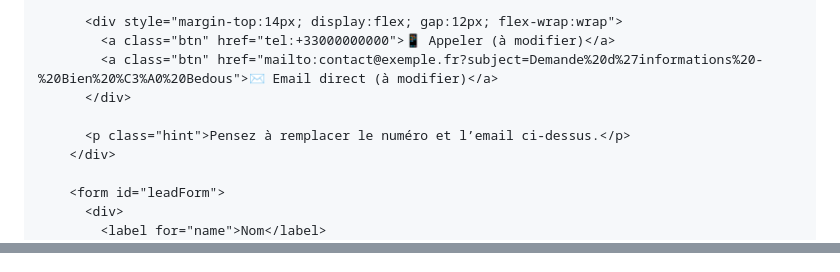
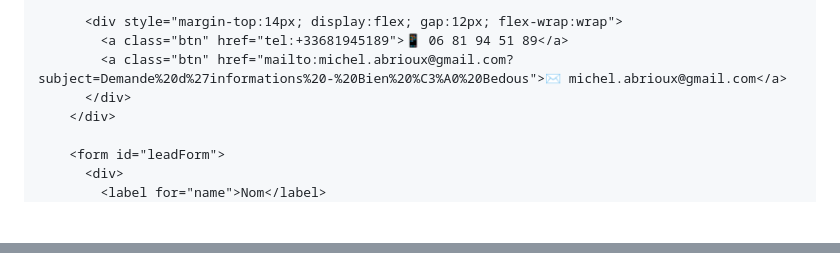
Before and after one commit to kevinabrioux/vivre-en-vallee-aspe, a Markdown page: README.md, 2 parts joined by grey strips. GitHub-like rendering; blank space fills up the shorter version.

Commit message:
Ajout des coordonnées de contact (téléphone et email)
Co-Authored-By: Claude Fable 5 <noreply@anthropic.com>

```diff
--- a/README.md
+++ b/README.md
@@ -539,11 +539,9 @@
           </div>
 
           <div style="margin-top:14px; display:flex; gap:12px; flex-wrap:wrap">
-            <a class="btn" href="tel:+33000000000">📱 Appeler (à modifier)</a>
-            <a class="btn" href="mailto:contact@exemple.fr?subject=Demande%20d%27informations%20-%20Bien%20%C3%A0%20Bedous">✉️ Email direct (à modifier)</a>
+            <a class="btn" href="tel:+33681945189">📱 06 81 94 51 89</a>
+            <a class="btn" href="mailto:michel.abrioux@gmail.com?subject=Demande%20d%27informations%20-%20Bien%20%C3%A0%20Bedous">✉️ michel.abrioux@gmail.com</a>
           </div>
-
-          <p class="hint">Pensez à remplacer le numéro et l’email ci-dessus.</p>
         </div>
 
         <form id="leadForm">
@@ -669,7 +667,7 @@
       const phone = document.getElementById("phone").value.trim();
       const msg = document.getElementById("msg").value.trim();
 
-      const to = "contact@exemple.fr"; // <-- à modifier
+      const to = "michel.abrioux@gmail.com";
       const subject = "Demande d'informations – Bien à Bedous (Vallée d’Aspe)";
       const body =
 `Bonjour,
```
